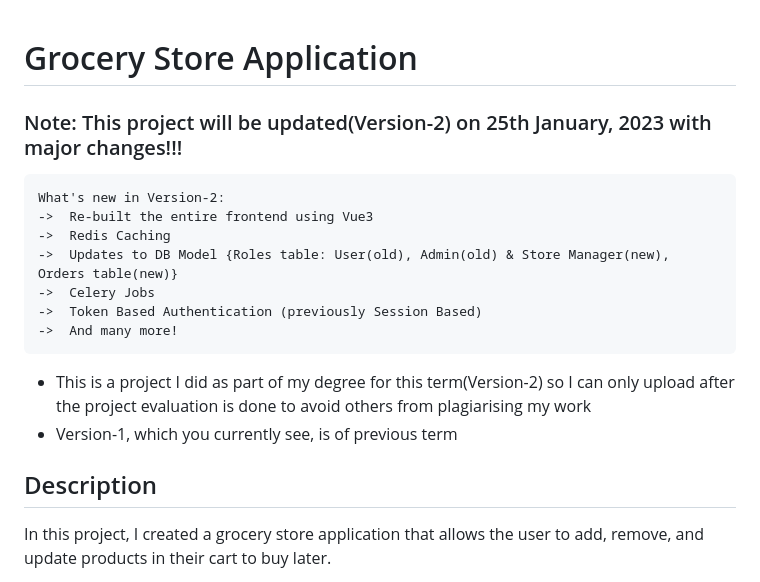
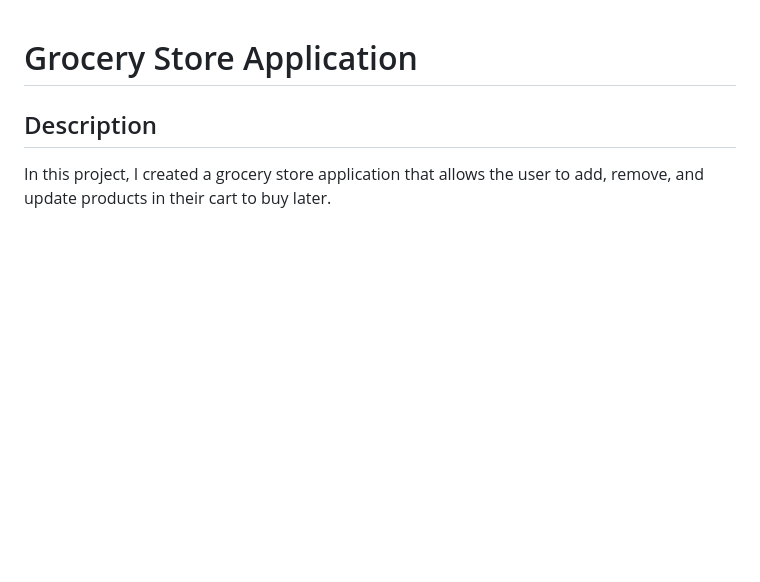
Before and after one commit to Charan8420/QuickGrocer, a Markdown page: README.md, the part around the change. Rendered like a GitHub page; blank space fills up the shorter version.

````diff
--- a/README.md
+++ b/README.md
@@ -1,19 +1,4 @@
 # Grocery Store Application
-
-### Note: This project will be updated(Version-2) on 25th January, 2023 with major changes!!!
-
-```
-What's new in Version-2:
-->  Re-built the entire frontend using Vue3
-->  Redis Caching
-->  Updates to DB Model {Roles table: User(old), Admin(old) & Store Manager(new), Orders table(new)}
-->  Celery Jobs
-->  Token Based Authentication (previously Session Based)
-->  And many more!
-```
-
--  This is a project I did as part of my degree for this term(Version-2) so I can only upload after the project evaluation is done to avoid others from plagiarising my work
--  Version-1, which you currently see, is of previous term
 
 ## Description
 
````
